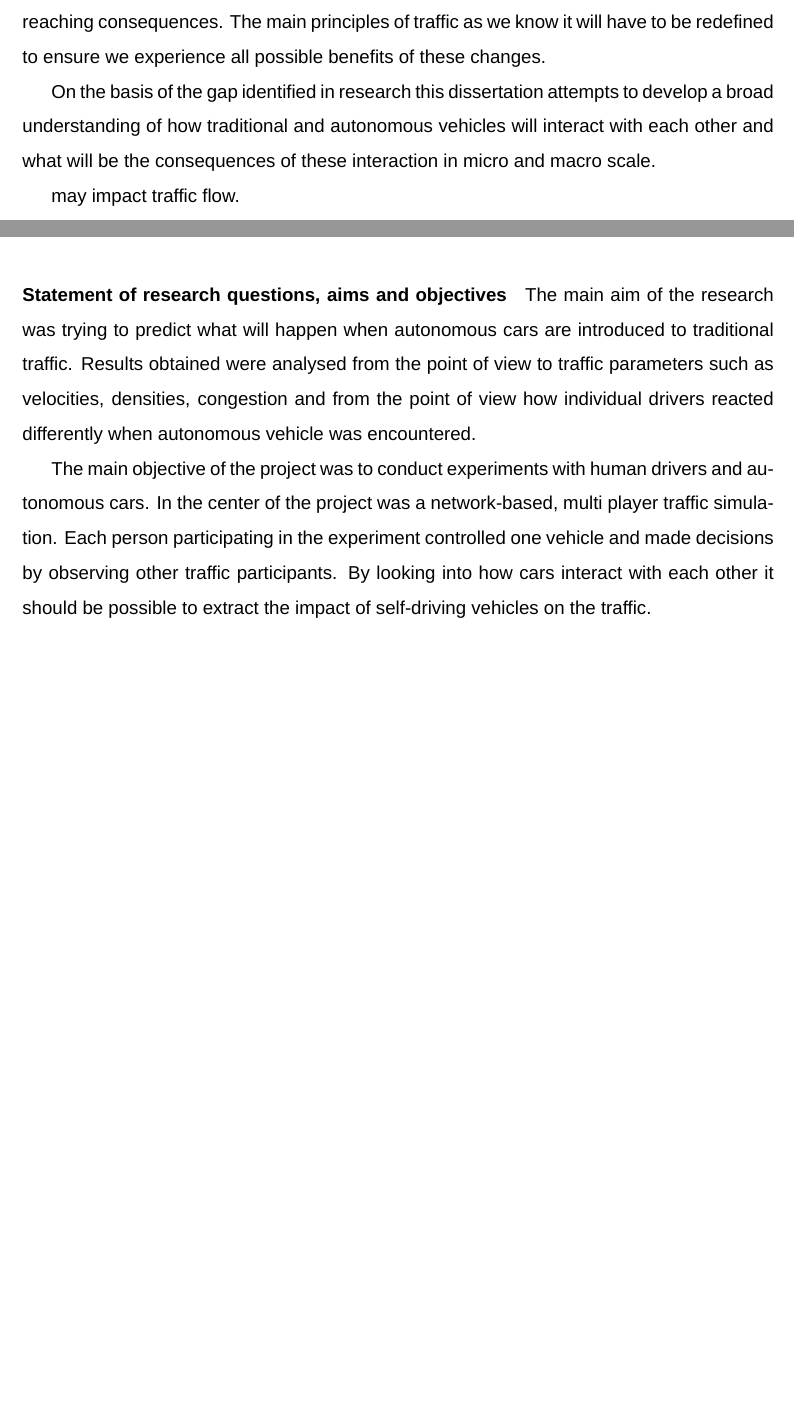
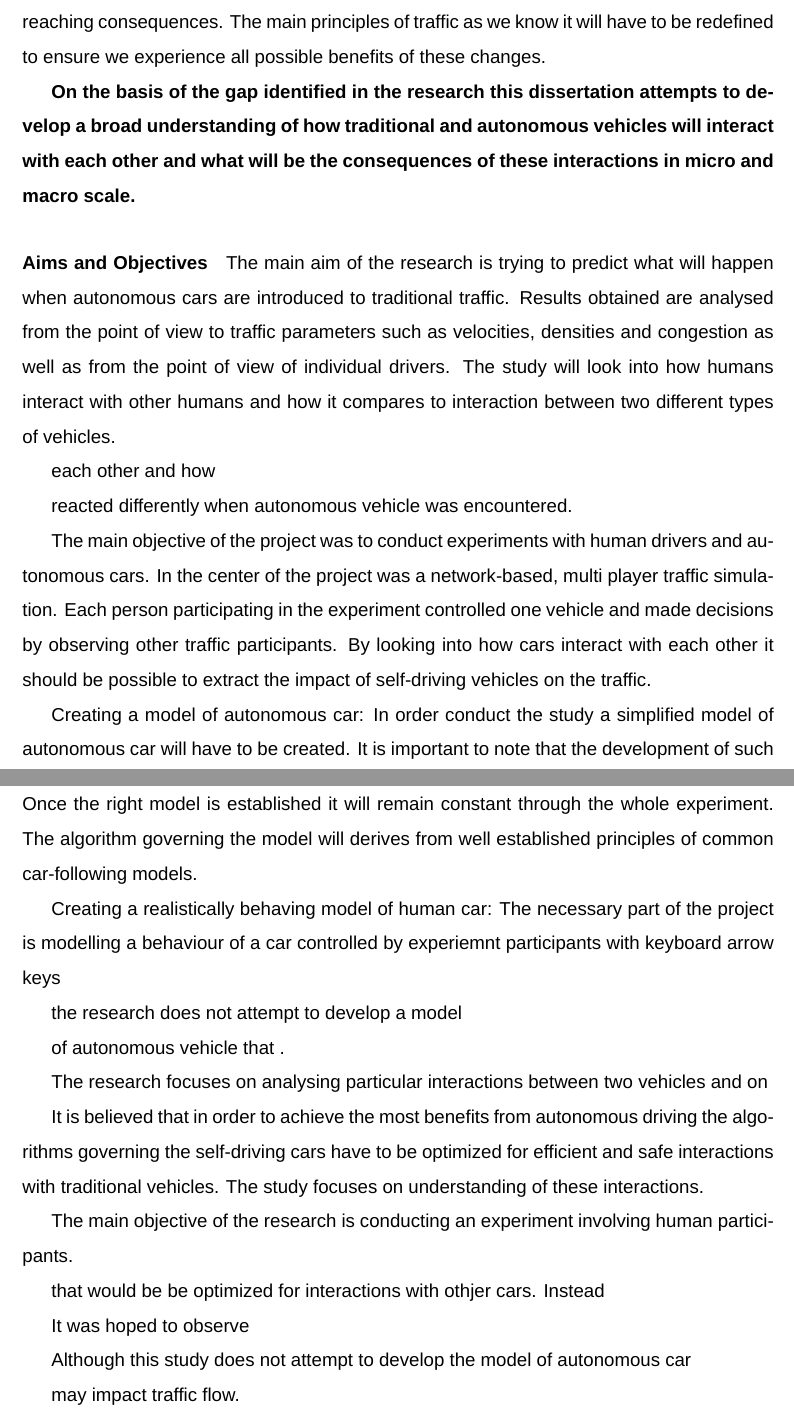
Before and after one commit to frozzins/autonomous_cars, a LaTeX thesis (autonomous_cars_dissertation.tex): two parts of pages 13 and 15 of 64 before the commit and two parts of pages 13 and 14 of 65 after it, joined at a grey line, cut so that both start at the same text, the shorter picture padded with empty space. Compiled offline with LuaLaTeX; a missing font is replaced by an installed copy or a similar font.

Commit message:
started writing aims and objective

```diff
--- a/autonomous_cars_dissertation.tex
+++ b/autonomous_cars_dissertation.tex
@@ -490,7 +490,78 @@ As it was shown, the interest in autonomous vehicles is enormous. Many corporati
 \par
 The majority of attention is given to the development of technology that would allow to construct vehicles with higher level of autonomy. Next wast area of interest focuses on possible implications of the revolution and other things such as legislation, psychological dilemmas and public acceptance that has to go along with the technological development. There is however, little study on how the traffic itself will change during the upcoming years of the transition period. Letting autonomous cars drive among traditional ones will bring far-reaching consequences. The main principles of traffic as we know it will have to be redefined to ensure we experience all possible benefits of these changes.
 \par
-On the basis of the gap identified in research this dissertation attempts to develop a broad understanding of how traditional and autonomous vehicles will interact with each other and what will be the consequences of these interaction in micro and macro scale.
+\textbf{On the basis of the gap identified in the research this dissertation attempts to develop a broad understanding of how traditional and autonomous vehicles will interact with each other and what will be the consequences of these interactions in micro and macro scale.}
+
+%*****lovely above
+
+\par
+
+\paragraph{Aims and Objectives}
+
+
+The main aim of the research is trying to predict what will happen when autonomous cars are introduced to traditional traffic. Results obtained are analysed from the point of view to traffic parameters such as velocities, densities and congestion as well as from the point of view of individual drivers. The study will look into how humans interact with other humans and how it compares to interaction between two different types of vehicles.
+
+
+
+each other and how
+
+ reacted differently when autonomous vehicle was encountered.
+
+The main objective of the project was to conduct experiments with human drivers and autonomous cars. In the center of the project was a network-based, multi player traffic simulation. Each person participating in the experiment controlled one vehicle and made decisions by observing other traffic participants. By looking into how cars interact with each other it should be possible to extract the impact of self-driving vehicles on the traffic.
+
+\par
+Creating a model of autonomous car:
+In order conduct the study a simplified model of autonomous car will have to be created. It is important to note that the development of such a model derives from the needs of the primary study and is not a topic of interest itself. Once the right model is established it will remain constant through the whole experiment. The algorithm governing the model will derives from well established principles of common car-following models.
+
+\par
+
+Creating a realistically behaving model of human car:
+The necessary part of the project is modelling a behaviour of a car controlled by experiemnt participants with keyboard arrow keys
+
+
+
+
+
+the research does not attempt to develop a model
+
+
+of autonomous vehicle that .
+
+
+
+The research focuses on analysing particular interactions between two vehicles and on
+
+
+
+It is believed that in order to achieve the most benefits from autonomous driving the algorithms governing the self-driving cars have to be optimized for efficient and safe interactions with traditional vehicles. The study focuses on understanding of these interactions.
+
+
+
+
+
+
+
+
+
+The main objective of the research is conducting an experiment involving human participants.
+
+
+
+that would be be optimized for interactions with othjer cars. Instead
+
+
+It was hoped to observe
+
+Although this study does not attempt to develop the model of autonomous car
+
+
+
+
+
+
+
+\par
+
 
 
 
@@ -590,11 +661,7 @@ reflect on original Eddie's idea
 
 The focus of this research is to investigate how autonomous cars will influence traffic itself and how human and autonomous cars will interact with each other.
 
-\paragraph{Statement of research questions, aims and objectives}
-
-The main aim of the research was trying to predict what will happen when autonomous cars are introduced to traditional traffic. Results obtained were analysed from the point of view to traffic parameters such as velocities, densities, congestion and from the point of view how individual drivers reacted differently when autonomous vehicle was encountered.
-
-The main objective of the project was to conduct experiments with human drivers and autonomous cars. In the center of the project was a network-based, multi player traffic simulation. Each person participating in the experiment controlled one vehicle and made decisions by observing other traffic participants. By looking into how cars interact with each other it should be possible to extract the impact of self-driving vehicles on the traffic.
+
 
 
 
```
Also changed, not shown: autonomous_cars_dissertation.pdf, 4 other files.
